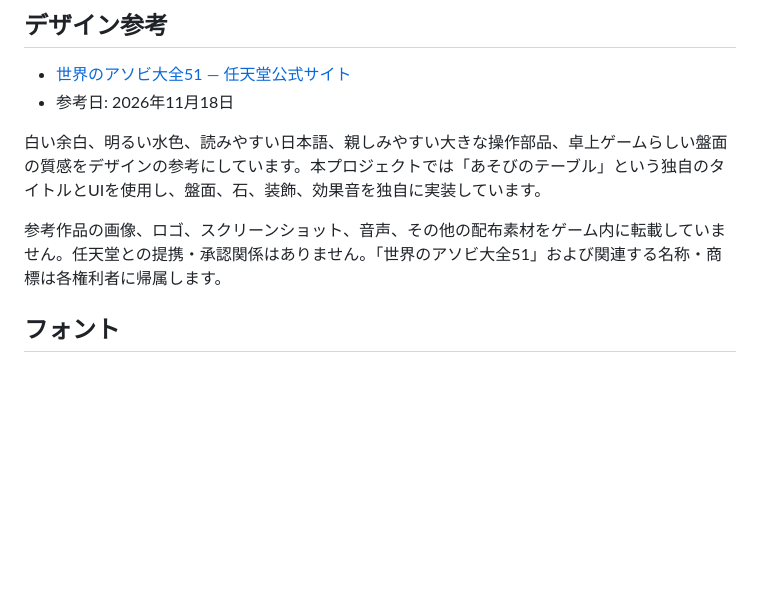
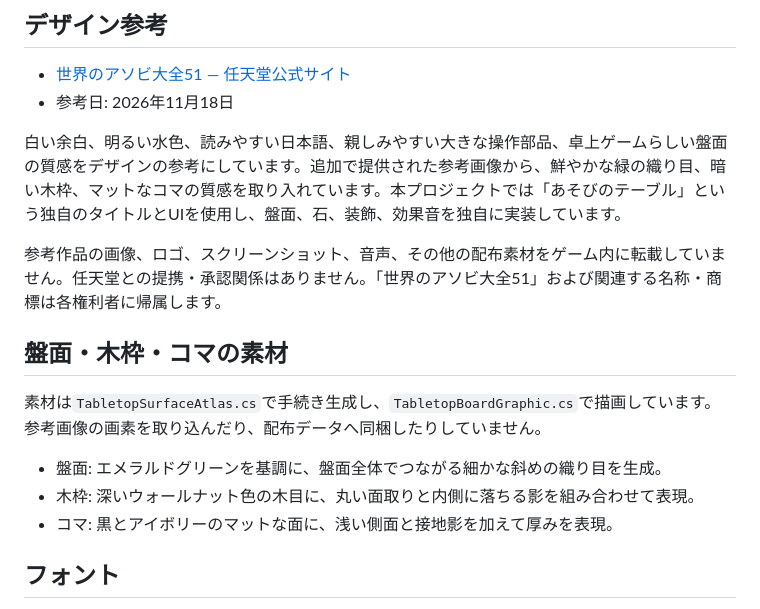
Before and after one commit to m8k8/tabletop-reversi, a Markdown page: Documentation/REFERENCE.md, the part around the change. Rendered like a GitHub page; blank space fills up the shorter version.

```diff
--- a/Documentation/REFERENCE.md
+++ b/Documentation/REFERENCE.md
@@ -5,9 +5,17 @@
 - [世界のアソビ大全51 — 任天堂公式サイト](https://www.nintendo.com/jp/switch/as7ta/index.html)
 - 参考日: 2026年11月18日
 
-白い余白、明るい水色、読みやすい日本語、親しみやすい大きな操作部品、卓上ゲームらしい盤面の質感をデザインの参考にしています。本プロジェクトでは「あそびのテーブル」という独自のタイトルとUIを使用し、盤面、石、装飾、効果音を独自に実装しています。
+白い余白、明るい水色、読みやすい日本語、親しみやすい大きな操作部品、卓上ゲームらしい盤面の質感をデザインの参考にしています。追加で提供された参考画像から、鮮やかな緑の織り目、暗い木枠、マットなコマの質感を取り入れています。本プロジェクトでは「あそびのテーブル」という独自のタイトルとUIを使用し、盤面、石、装飾、効果音を独自に実装しています。
 
 参考作品の画像、ロゴ、スクリーンショット、音声、その他の配布素材をゲーム内に転載していません。任天堂との提携・承認関係はありません。「世界のアソビ大全51」および関連する名称・商標は各権利者に帰属します。
+
+## 盤面・木枠・コマの素材
+
+素材は`TabletopSurfaceAtlas.cs`で手続き生成し、`TabletopBoardGraphic.cs`で描画しています。参考画像の画素を取り込んだり、配布データへ同梱したりしていません。
+
+- 盤面: エメラルドグリーンを基調に、盤面全体でつながる細かな斜めの織り目を生成。
+- 木枠: 深いウォールナット色の木目に、丸い面取りと内側に落ちる影を組み合わせて表現。
+- コマ: 黒とアイボリーのマットな面に、浅い側面と接地影を加えて厚みを表現。
 
 ## フォント
 
```
Also changed, not shown: Documentation/VERIFICATION.md (+17 -4 lines), README.md (+2 -2 lines), Documentation/preview.png, Documentation/rules.png, 3 other files.
